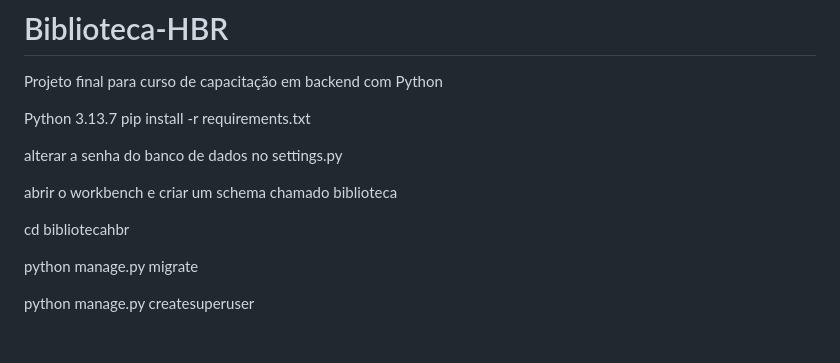
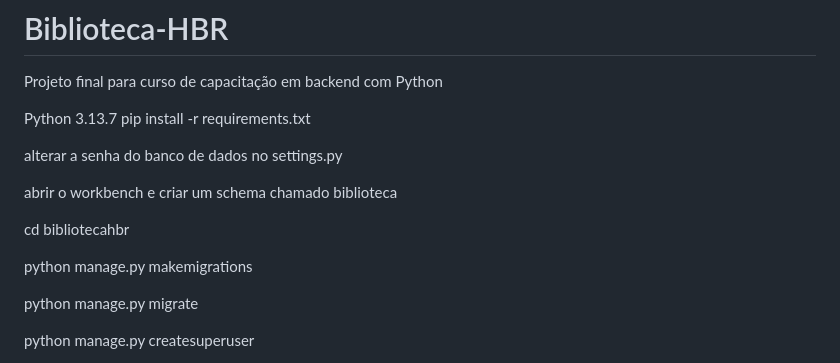
Before and after one commit to clayalexssander/Biblioteca-HBR, a Markdown page: README.md, the part around the change. GitHub-like rendering; blank space fills up the shorter version.

```diff
--- a/README.md
+++ b/README.md
@@ -9,6 +9,8 @@ alterar a senha do banco de dados no settings.py
 abrir o workbench e criar um schema chamado biblioteca
 
 cd bibliotecahbr
+
+python manage.py makemigrations
 
 python manage.py migrate
 
```
